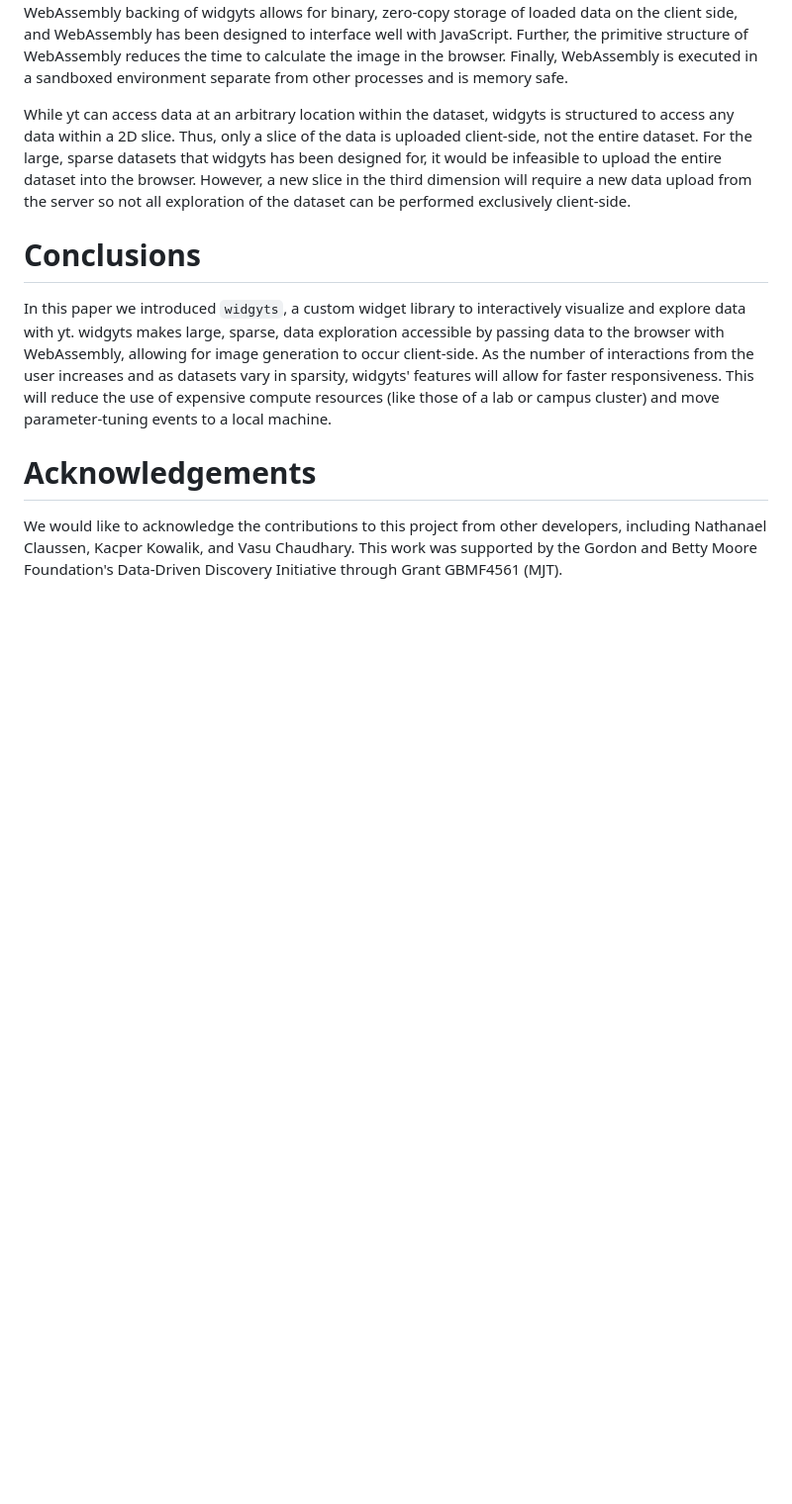
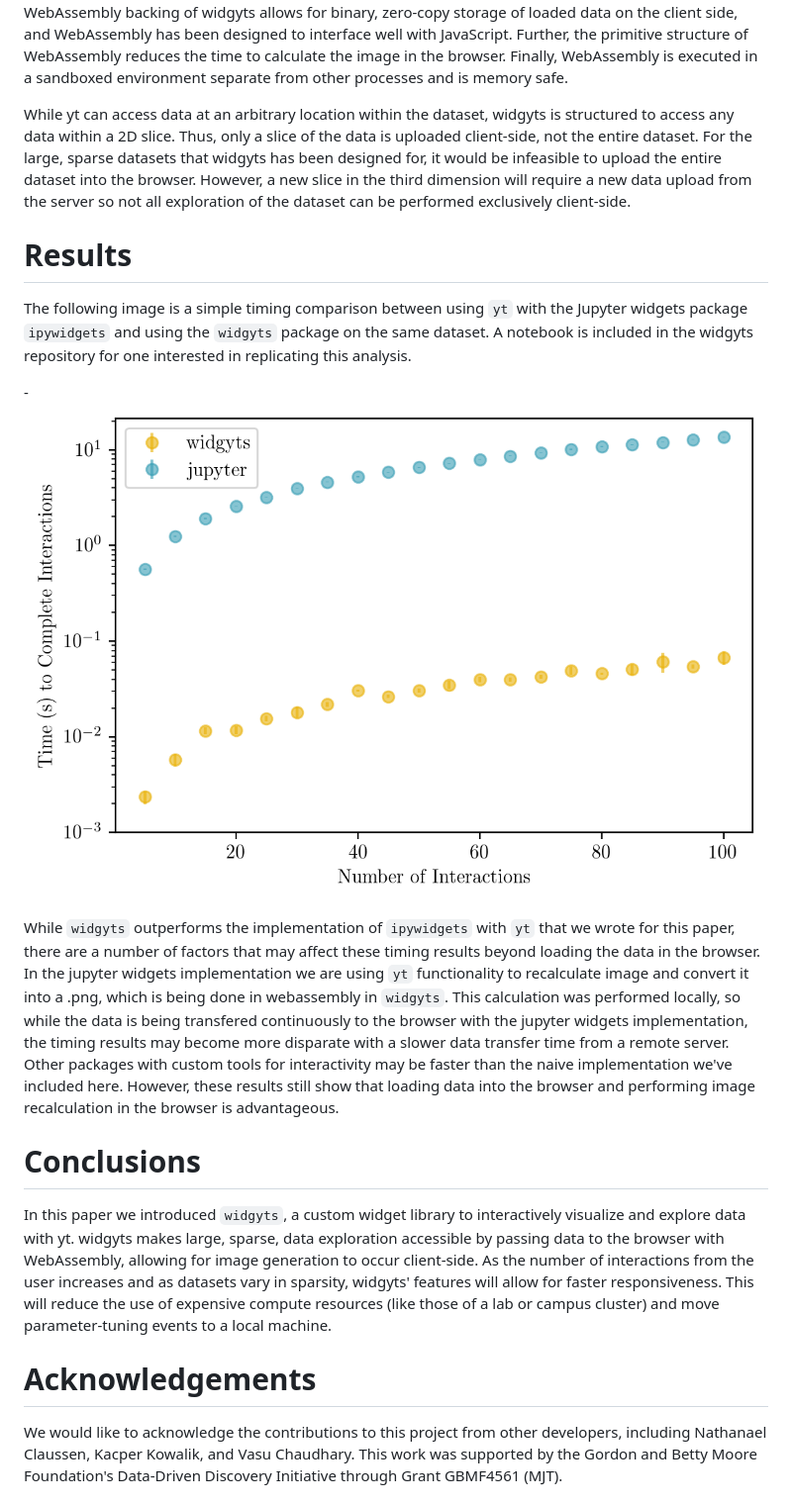
Before and after one commit to yt-project/widgyts, a Markdown page: paper/paper.md, the part around the change. Shown at 99% size. GitHub-like rendering; pictures changed too: paper/timing.png (added); blank space fills up the shorter version.

Commit message:
add section on timing results

```diff
--- a/paper/paper.md
+++ b/paper/paper.md
@@ -109,6 +109,33 @@ the entire dataset into the browser. However, a new slice in
 the third dimension will require a new data upload from the server so not all
 exploration of the dataset can be performed exclusively client-side.
 
+# Results
+
+The following image is a simple timing comparison between using `yt` with
+the Jupyter widgets package `ipywidgets`
+and using the `widgyts` package on the same dataset.
+A notebook is
+included in the widgyts repository for one interested in replicating this
+analysis.
+
+-![A timing comparison between using `ipywidgets` with `yt` and `widgyts` on
+the IsolatedGalaxy dataset distributed with `yt`. Each timing point is based
+on a number of panning interactions in x, averaged over 10 measurements. Each
+data point includes a 95% confidence interval.](timing.png)
+
+While `widgyts` outperforms the implementation of `ipywidgets` with `yt` that we
+wrote for this paper, there are a number of factors that may affect these
+timing results beyond loading the data in the browser. In the jupyter widgets
+implementation we are using `yt` functionality to recalculate image and convert
+it into a .png, which is being done in webassembly in `widgyts`. This calculation
+was performed locally, so while the data is being transfered continuously to the
+browser with the jupyter widgets implementation, the timing results may become
+more disparate with a slower data transfer time from a remote server. Other
+packages with custom tools for interactivity may be faster than the naive
+implementation we've included here. However, these results still show that
+loading data into the browser and performing image recalculation in the browser
+is advantageous.
+
 # Conclusions
 
 In this paper we introduced `widgyts`, a custom widget library to interactively
```
